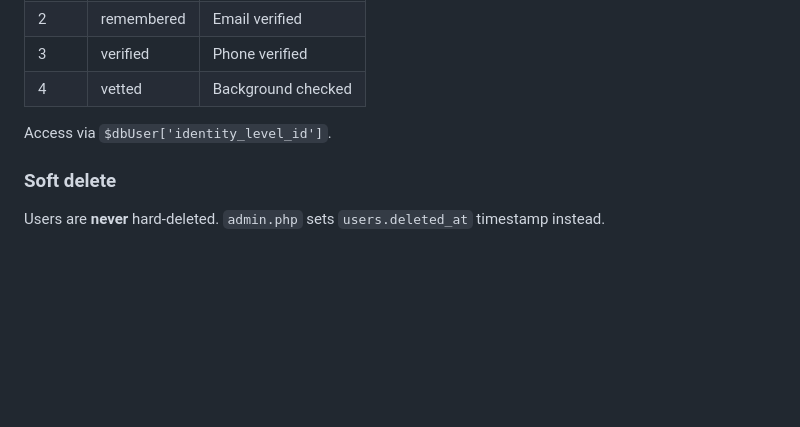
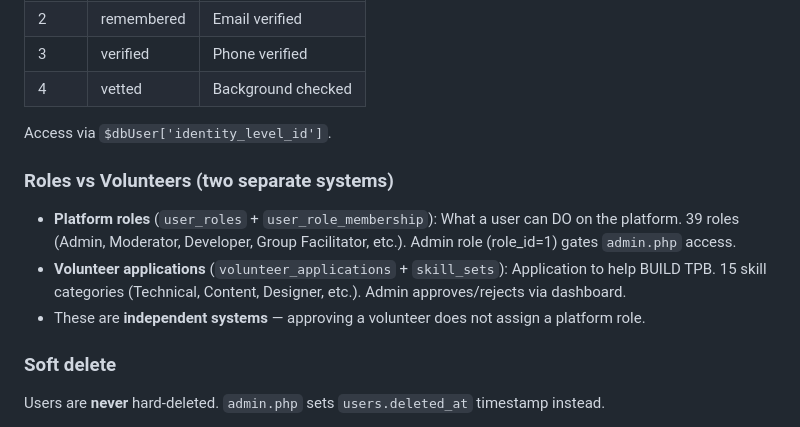
Before and after one commit to 45Harley/tpb2, a Markdown page: CLAUDE.md, the part around the change. Drawn GitHub-style; blank space fills up the shorter version.

Commit message:
Docs: document roles vs volunteers as separate systems
Platform roles (user_roles) = what you can DO on the platform.
Volunteer applications (skill_sets) = application to help BUILD TPB.
These are independent — approving a volunteer doesn't assign a role.

Co-Authored-By: Claude Opus 4.6 <noreply@anthropic.com>

```diff
--- a/CLAUDE.md
+++ b/CLAUDE.md
@@ -177,6 +177,11 @@ All lookups filter `deleted_at IS NULL` — soft-deleted users cannot log in.
 
 Access via `$dbUser['identity_level_id']`.
 
+### Roles vs Volunteers (two separate systems)
+- **Platform roles** (`user_roles` + `user_role_membership`): What a user can DO on the platform. 39 roles (Admin, Moderator, Developer, Group Facilitator, etc.). Admin role (role_id=1) gates `admin.php` access.
+- **Volunteer applications** (`volunteer_applications` + `skill_sets`): Application to help BUILD TPB. 15 skill categories (Technical, Content, Designer, etc.). Admin approves/rejects via dashboard.
+- These are **independent systems** — approving a volunteer does not assign a platform role.
+
 ### Soft delete
 Users are **never** hard-deleted. `admin.php` sets `users.deleted_at` timestamp instead.
 - Devices deactivated (`user_devices.is_active = 0`)
```
